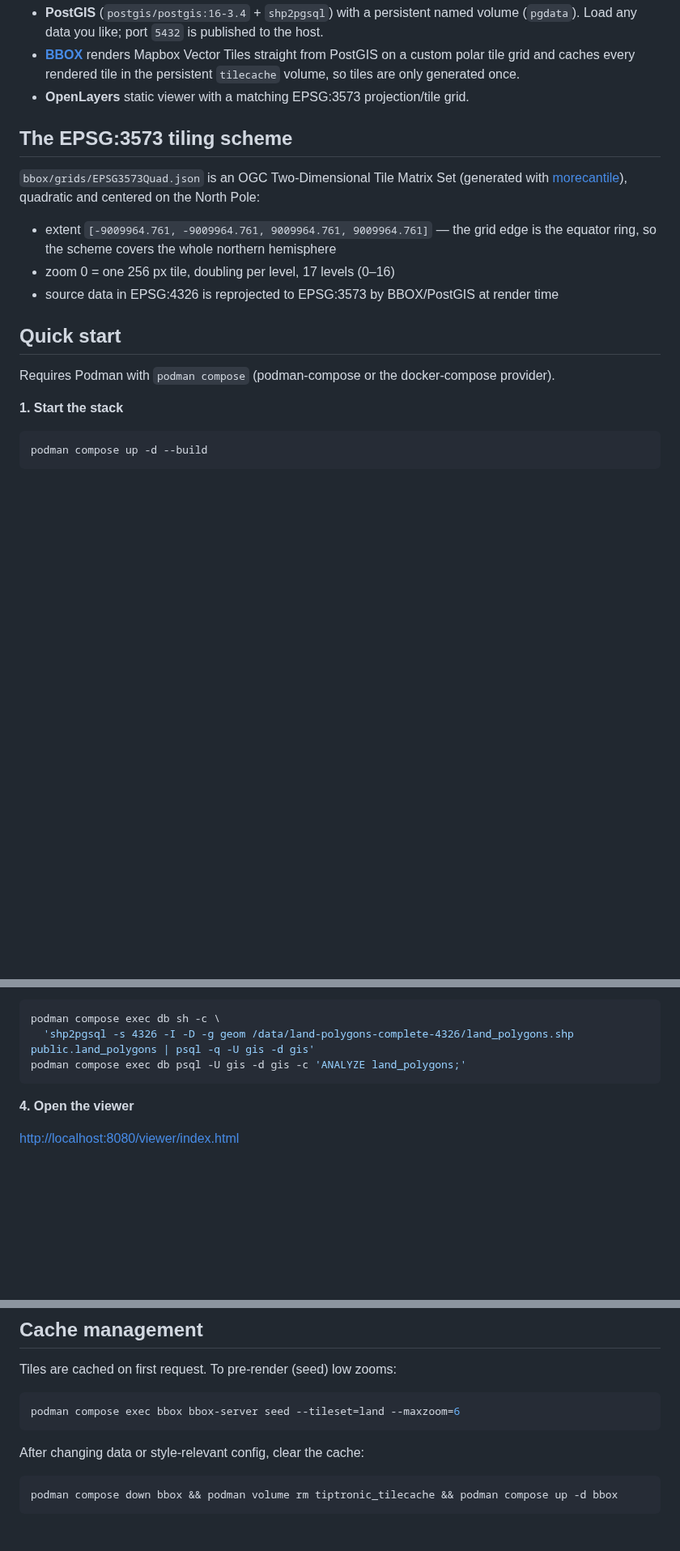
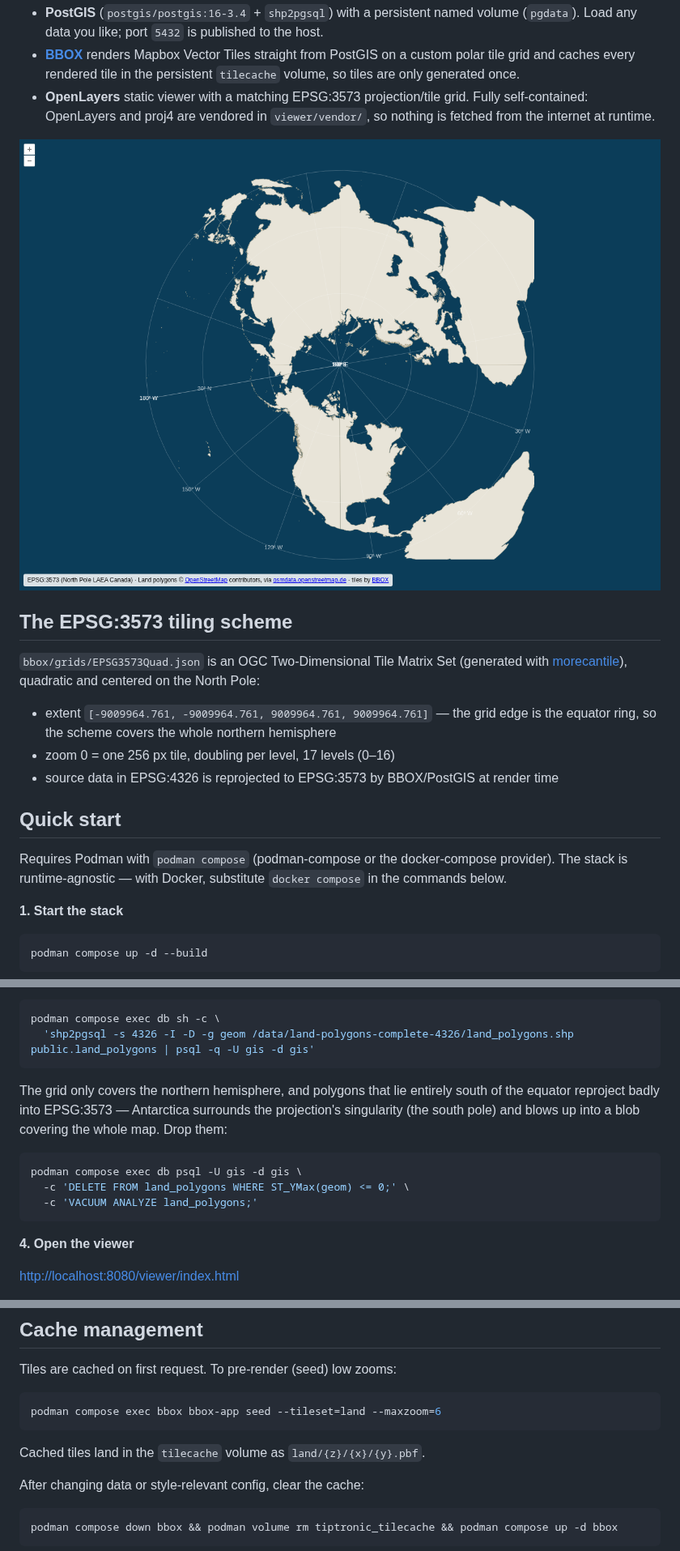
Before and after one commit to river-man0/tiptronic, a Markdown page: README.md, 3 parts joined by grey strips. Shown at 81% size. Drawn GitHub-style; pictures changed too: docs/viewer-hemisphere.png (added); blank space fills up the shorter version.

````diff
--- a/README.md
+++ b/README.md
@@ -18,6 +18,10 @@ North Pole LAEA Canada) tiling scheme.
   PostGIS on a custom polar tile grid and caches every rendered tile in the
   persistent `tilecache` volume, so tiles are only generated once.
 - **OpenLayers** static viewer with a matching EPSG:3573 projection/tile grid.
+  Fully self-contained: OpenLayers and proj4 are vendored in `viewer/vendor/`,
+  so nothing is fetched from the internet at runtime.
+
+![Viewer: land polygons on the EPSG:3573 grid](docs/viewer-hemisphere.png)
 
 ## The EPSG:3573 tiling scheme
 
@@ -34,7 +38,8 @@ quadratic and centered on the North Pole:
 ## Quick start
 
 Requires Podman with `podman compose` (podman-compose or the docker-compose
-provider).
+provider). The stack is runtime-agnostic — with Docker, substitute
+`docker compose` in the commands below.
 
 **1. Start the stack**
 
@@ -58,7 +63,17 @@ unzip land-polygons-complete-4326.zip -d data/
 ```sh
 podman compose exec db sh -c \
   'shp2pgsql -s 4326 -I -D -g geom /data/land-polygons-complete-4326/land_polygons.shp public.land_polygons | psql -q -U gis -d gis'
-podman compose exec db psql -U gis -d gis -c 'ANALYZE land_polygons;'
+```
+
+The grid only covers the northern hemisphere, and polygons that lie entirely
+south of the equator reproject badly into EPSG:3573 — Antarctica surrounds the
+projection's singularity (the south pole) and blows up into a blob covering
+the whole map. Drop them:
+
+```sh
+podman compose exec db psql -U gis -d gis \
+  -c 'DELETE FROM land_polygons WHERE ST_YMax(geom) <= 0;' \
+  -c 'VACUUM ANALYZE land_polygons;'
 ```
 
 **4. Open the viewer**
@@ -91,8 +106,10 @@ grid CRS automatically — and restart: `podman compose restart bbox`.
 Tiles are cached on first request. To pre-render (seed) low zooms:
 
 ```sh
-podman compose exec bbox bbox-server seed --tileset=land --maxzoom=6
+podman compose exec bbox bbox-app seed --tileset=land --maxzoom=6
 ```
+
+Cached tiles land in the `tilecache` volume as `land/{z}/{x}/{y}.pbf`.
 
 After changing data or style-relevant config, clear the cache:
 
````
Also changed, not shown: docs/viewer-arctic.png (added), 6 other files.
